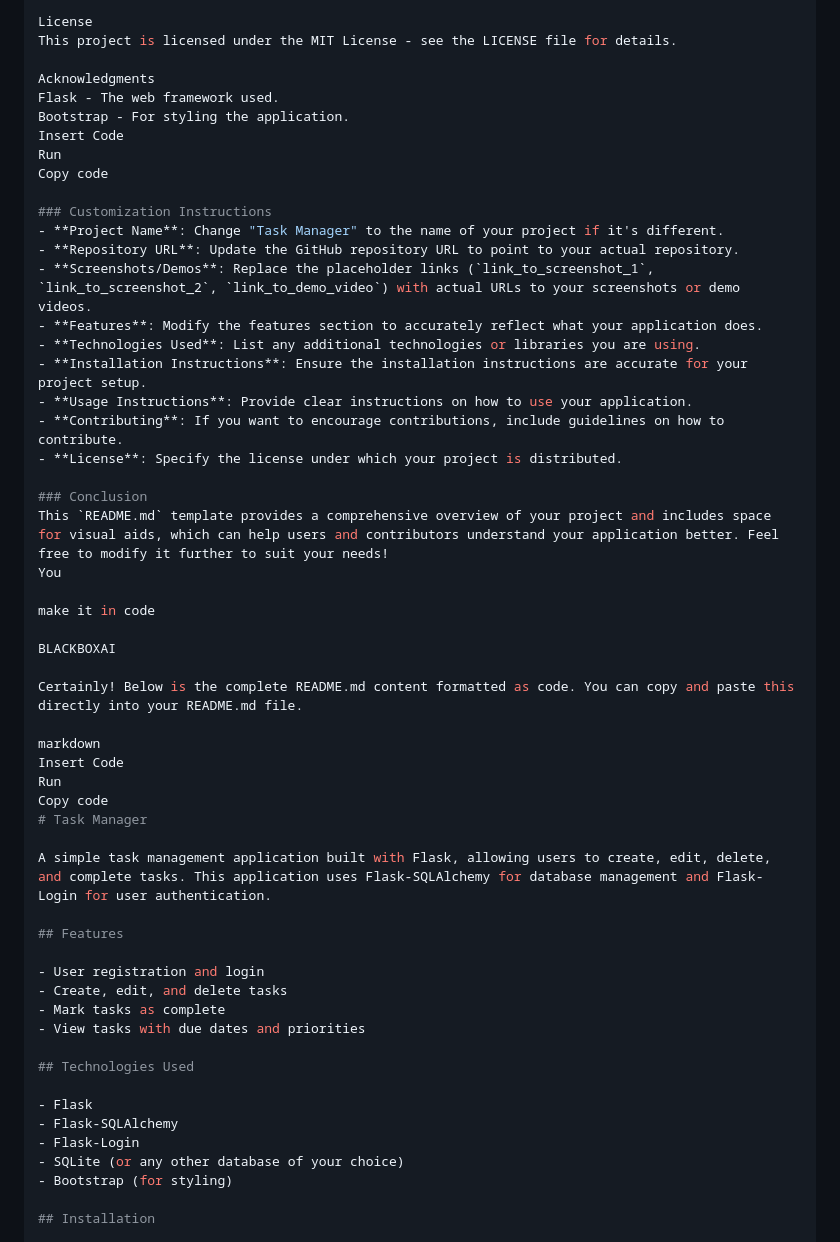
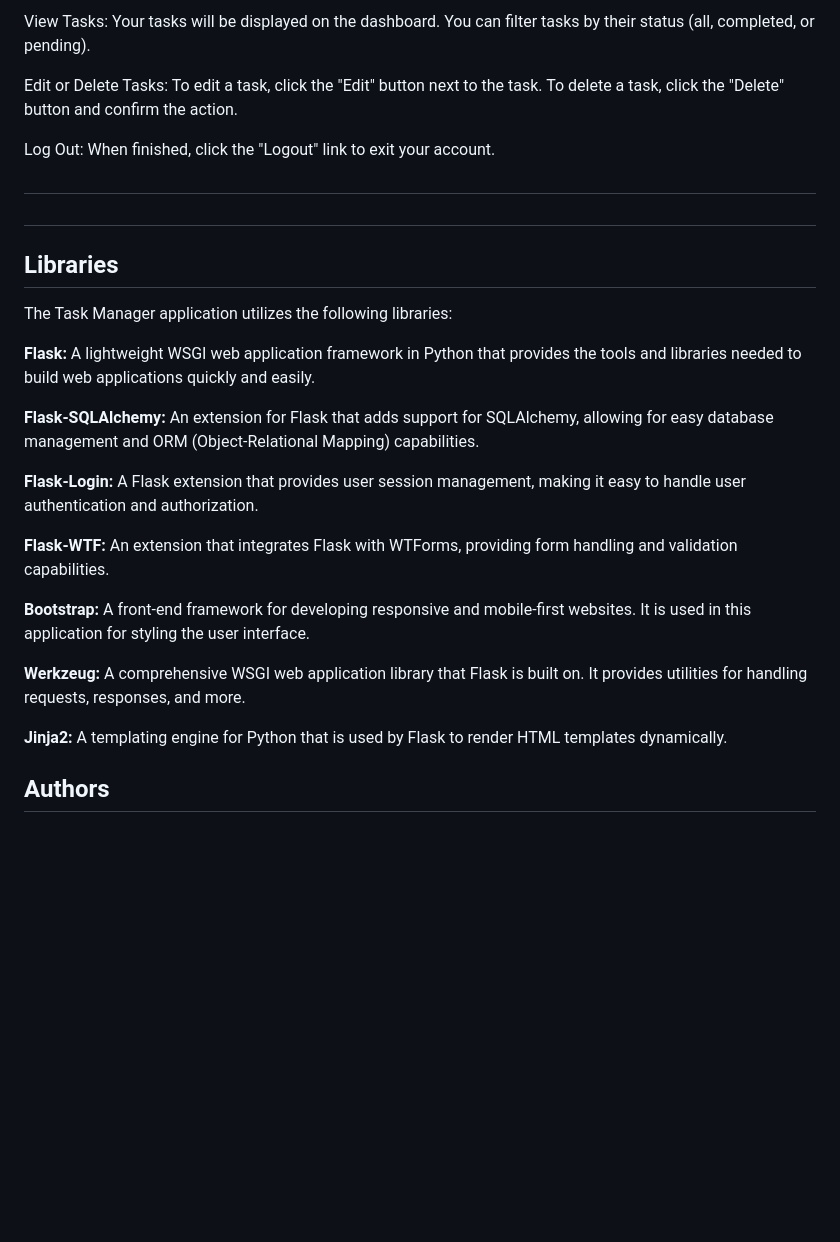
Before and after one commit to GoobersG/task_manager, a Markdown page: README.md, the part around one of its changes. Drawn GitHub-style; blank space fills up the shorter version.

```diff
--- a/README.md
+++ b/README.md
@@ -85,57 +44,30 @@ Contributions are welcome! If you have suggestions for improvements or new featu
 
-License
-This project is licensed under the MIT License - see the LICENSE file for details.
+View Tasks: Your tasks will be displayed on the dashboard. You can filter tasks by their status (all, completed, or pending).
 
-Acknowledgments
-Flask - The web framework used.
-Bootstrap - For styling the application.
-Insert Code
-Run
-Copy code
+Edit or Delete Tasks: To edit a task, click the "Edit" button next to the task. To delete a task, click the "Delete" button and confirm the action.
 
-### Customization Instructions
-- **Project Name**: Change "Task Manager" to the name of your project if it's different.
-- **Repository URL**: Update the GitHub repository URL to point to your actual repository.
-- **Screenshots/Demos**: Replace the placeholder links (`link_to_screenshot_1`, `link_to_screenshot_2`, `link_to_demo_video`) with actual URLs to your screenshots or demo videos.
-- **Features**: Modify the features section to accurately reflect what your application does.
-- **Technologies Used**: List any additional technologies or libraries you are using.
-- **Installation Instructions**: Ensure the installation instructions are accurate for your project setup.
-- **Usage Instructions**: Provide clear instructions on how to use your application.
-- **Contributing**: If you want to encourage contributions, include guidelines on how to contribute.
-- **License**: Specify the license under which your project is distributed.
+Log Out: When finished, click the "Logout" link to exit your account.
 
-### Conclusion
-This `README.md` template provides a comprehensive overview of your project and includes space for visual aids, which can help users and contributors understand your application better. Feel free to modify it further to suit your needs!
-You
+#
+#
+## __Libraries__
 
-make it in code
+The Task Manager application utilizes the following libraries:
 
-BLACKBOXAI
+__Flask:__ A lightweight WSGI web application framework in Python that provides the tools and libraries needed to build web applications quickly and easily.
 
-Certainly! Below is the complete README.md content formatted as code. You can copy and paste this directly into your README.md file.
+__Flask-SQLAlchemy:__ An extension for Flask that adds support for SQLAlchemy, allowing for easy database management and ORM (Object-Relational Mapping) capabilities.
 
-markdown
-Insert Code
-Run
-Copy code
-# Task Manager
+__Flask-Login:__ A Flask extension that provides user session management, making it easy to handle user authentication and authorization.
 
-A simple task management application built with Flask, allowing users to create, edit, delete, and complete tasks. This application uses Flask-SQLAlchemy for database management and Flask-Login for user authentication.
+__Flask-WTF:__ An extension that integrates Flask with WTForms, providing form handling and validation capabilities.
 
-## Features
+__Bootstrap:__ A front-end framework for developing responsive and mobile-first websites. It is used in this application for styling the user interface.
 
-- User registration and login
-- Create, edit, and delete tasks
-- Mark tasks as complete
-- View tasks with due dates and priorities
+__Werkzeug:__ A comprehensive WSGI web application library that Flask is built on. It provides utilities for handling requests, responses, and more.
 
-## Technologies Used
+__Jinja2:__ A templating engine for Python that is used by Flask to render HTML templates dynamically.
 
-- Flask
-- Flask-SQLAlchemy
-- Flask-Login
-- SQLite (or any other database of your choice)
-- Bootstrap (for styling)
 
-## Installation
+## Authors
 
```
Also changed, not shown: other parts of README.md (+25 -132 lines).
